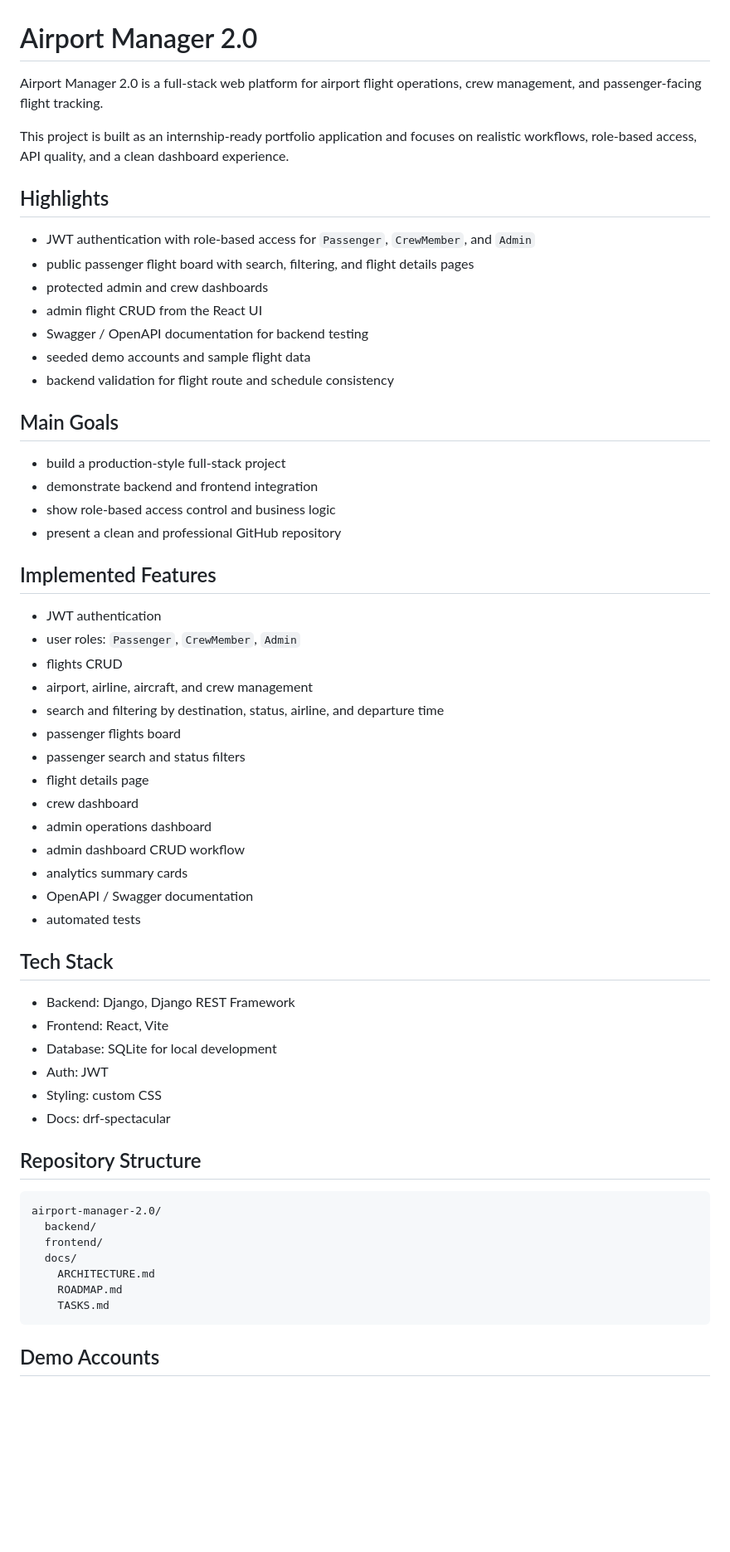
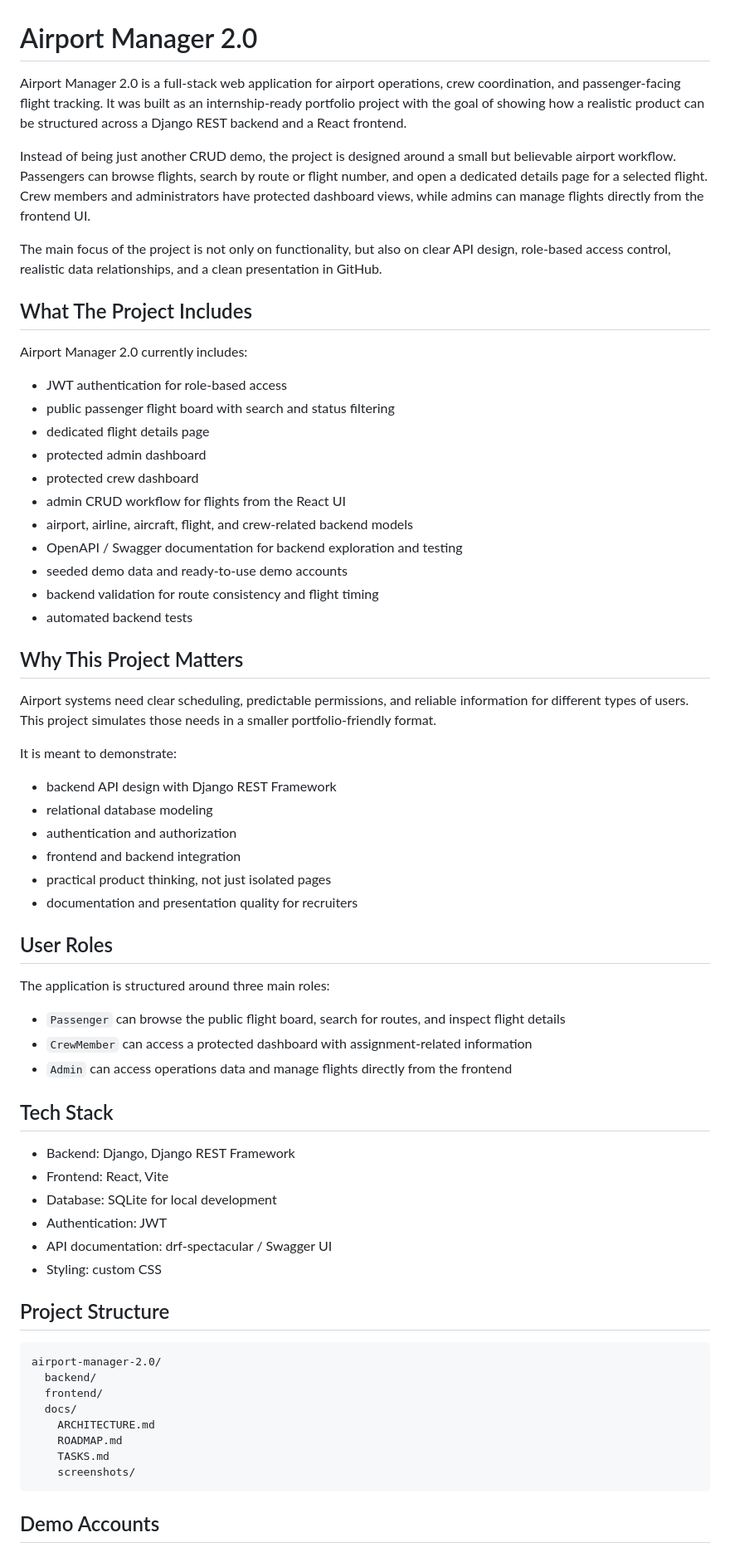
Before and after one commit to omer-mestan/airport-manager-2.0, a Markdown page: README.md, the part around one of its changes. Shown at 83% size. GitHub-like rendering; blank space fills up the shorter version.

Commit message:
Rewrite README in a more natural portfolio style

````diff
--- a/README.md
+++ b/README.md
@@ -1,53 +1,58 @@
 # Airport Manager 2.0
 
-Airport Manager 2.0 is a full-stack web platform for airport flight operations, crew management, and passenger-facing flight tracking.
+Airport Manager 2.0 is a full-stack web application for airport operations, crew coordination, and passenger-facing flight tracking. It was built as an internship-ready portfolio project with the goal of showing how a realistic product can be structured across a Django REST backend and a React frontend.
 
-This project is built as an internship-ready portfolio application and focuses on realistic workflows, role-based access, API quality, and a clean dashboard experience.
+Instead of being just another CRUD demo, the project is designed around a small but believable airport workflow. Passengers can browse flights, search by route or flight number, and open a dedicated details page for a selected flight. Crew members and administrators have protected dashboard views, while admins can manage flights directly from the frontend UI.
 
-## Highlights
+The main focus of the project is not only on functionality, but also on clear API design, role-based access control, realistic data relationships, and a clean presentation in GitHub.
 
-- JWT authentication with role-based access for `Passenger`, `CrewMember`, and `Admin`
-- public passenger flight board with search, filtering, and flight details pages
-- protected admin and crew dashboards
-- admin flight CRUD from the React UI
-- Swagger / OpenAPI documentation for backend testing
-- seeded demo accounts and sample flight data
-- backend validation for flight route and schedule consistency
+## What The Project Includes
 
-## Main Goals
+Airport Manager 2.0 currently includes:
 
-- build a production-style full-stack project
-- demonstrate backend and frontend integration
-- show role-based access control and business logic
-- present a clean and professional GitHub repository
+- JWT authentication for role-based access
+- public passenger flight board with search and status filtering
+- dedicated flight details page
+- protected admin dashboard
+- protected crew dashboard
+- admin CRUD workflow for flights from the React UI
+- airport, airline, aircraft, flight, and crew-related backend models
+- OpenAPI / Swagger documentation for backend exploration and testing
+- seeded demo data and ready-to-use demo accounts
+- backend validation for route consistency and flight timing
+- automated backend tests
 
-## Implemented Features
+## Why This Project Matters
 
-- JWT authentication
-- user roles: `Passenger`, `CrewMember`, `Admin`
-- flights CRUD
-- airport, airline, aircraft, and crew management
-- search and filtering by destination, status, airline, and departure time
-- passenger flights board
-- passenger search and status filters
-- flight details page
-- crew dashboard
-- admin operations dashboard
-- admin dashboard CRUD workflow
-- analytics summary cards
-- OpenAPI / Swagger documentation
-- automated tests
+Airport systems need clear scheduling, predictable permissions, and reliable information for different types of users. This project simulates those needs in a smaller portfolio-friendly format.
+
+It is meant to demonstrate:
+
+- backend API design with Django REST Framework
+- relational database modeling
+- authentication and authorization
+- frontend and backend integration
+- practical product thinking, not just isolated pages
+- documentation and presentation quality for recruiters
+
+## User Roles
+
+The application is structured around three main roles:
+
+- `Passenger` can browse the public flight board, search for routes, and inspect flight details
+- `CrewMember` can access a protected dashboard with assignment-related information
+- `Admin` can access operations data and manage flights directly from the frontend
 
 ## Tech Stack
 
 - Backend: Django, Django REST Framework
 - Frontend: React, Vite
 - Database: SQLite for local development
-- Auth: JWT
+- Authentication: JWT
+- API documentation: drf-spectacular / Swagger UI
 - Styling: custom CSS
-- Docs: drf-spectacular
 
-## Repository Structure
+## Project Structure
 
 ```text
 airport-manager-2.0/
@@ -57,6 +62,7 @@ airport-manager-2.0/
     ARCHITECTURE.md
     ROADMAP.md
     TASKS.md
+    screenshots/
 ```
 
 ## Demo Accounts
````
Also changed, not shown: other parts of README.md (+46 -54 lines).
